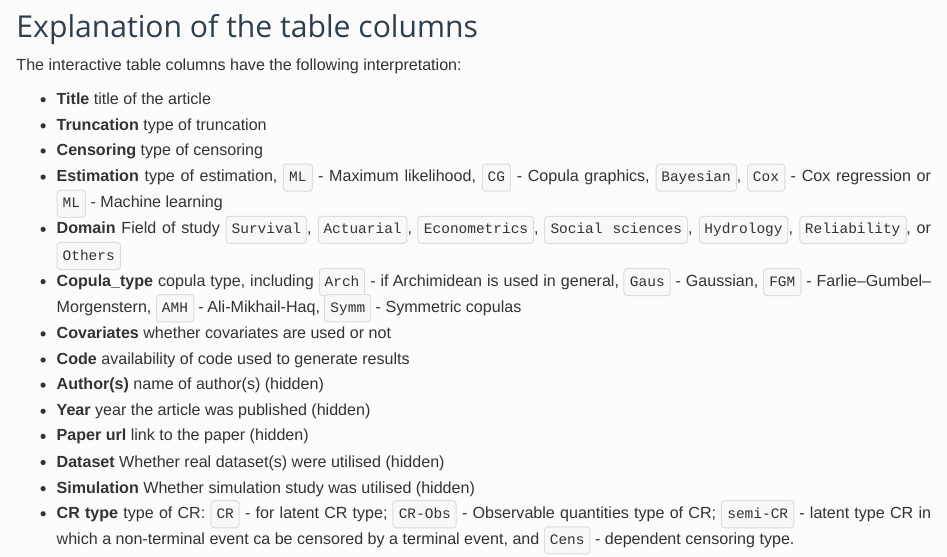
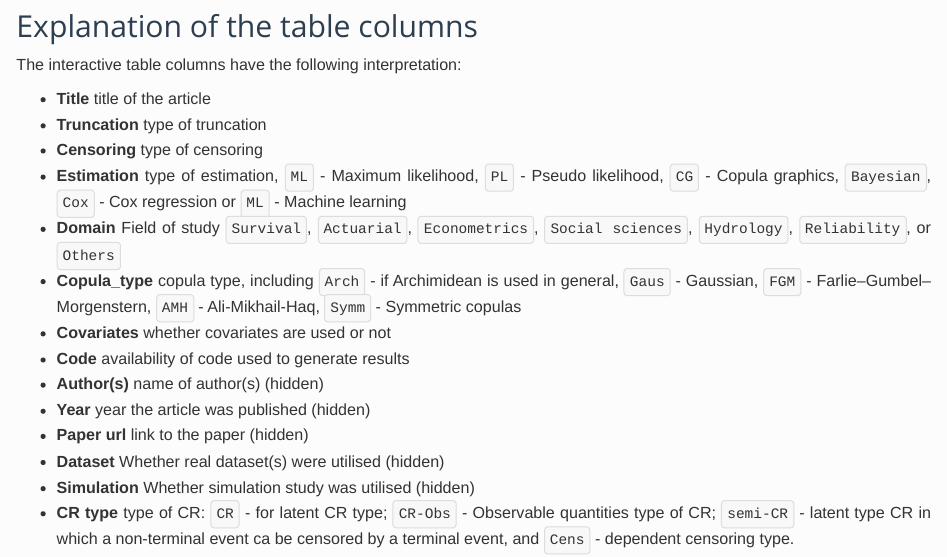
Before and after one commit to jmajakwara/Copula-CR, an R Markdown document (CR_Copulas.Rmd): the page in a window 1100 px wide, from 340 px down. Rendered offline with R 4.5, knitr and Pandoc, with nearby package versions; some code elsewhere in the file could not run offline.

Commit message:
Update CR_Copulas.Rmd

```diff
--- a/CR_Copulas.Rmd
+++ b/CR_Copulas.Rmd
@@ -48,7 +48,7 @@
 + **Title** title of the article
 + **Truncation** type of truncation
 + **Censoring** type of censoring
-+ **Estimation** type of estimation, `ML` - Maximum likelihood, `CG` - Copula graphics, `Bayesian`, `Cox` - Cox regression or `ML` - Machine learning
++ **Estimation** type of estimation, `ML` - Maximum likelihood, `PL` - Pseudo likelihood, `CG` - Copula graphics, `Bayesian`, `Cox` - Cox regression or `ML` - Machine learning
 + **Domain** Field of study `Survival`, `Actuarial`, `Econometrics`, `Social sciences`, `Hydrology`, `Reliability`, or `Others`
 + **Copula_type** copula type, including `Arch` - if Archimidean is used in general,  `Gaus` - Gaussian, `FGM` - Farlie–Gumbel–Morgenstern,  `AMH` - Ali-Mikhail-Haq, `Symm` - Symmetric copulas
 + **Covariates** whether covariates are used or not
```
